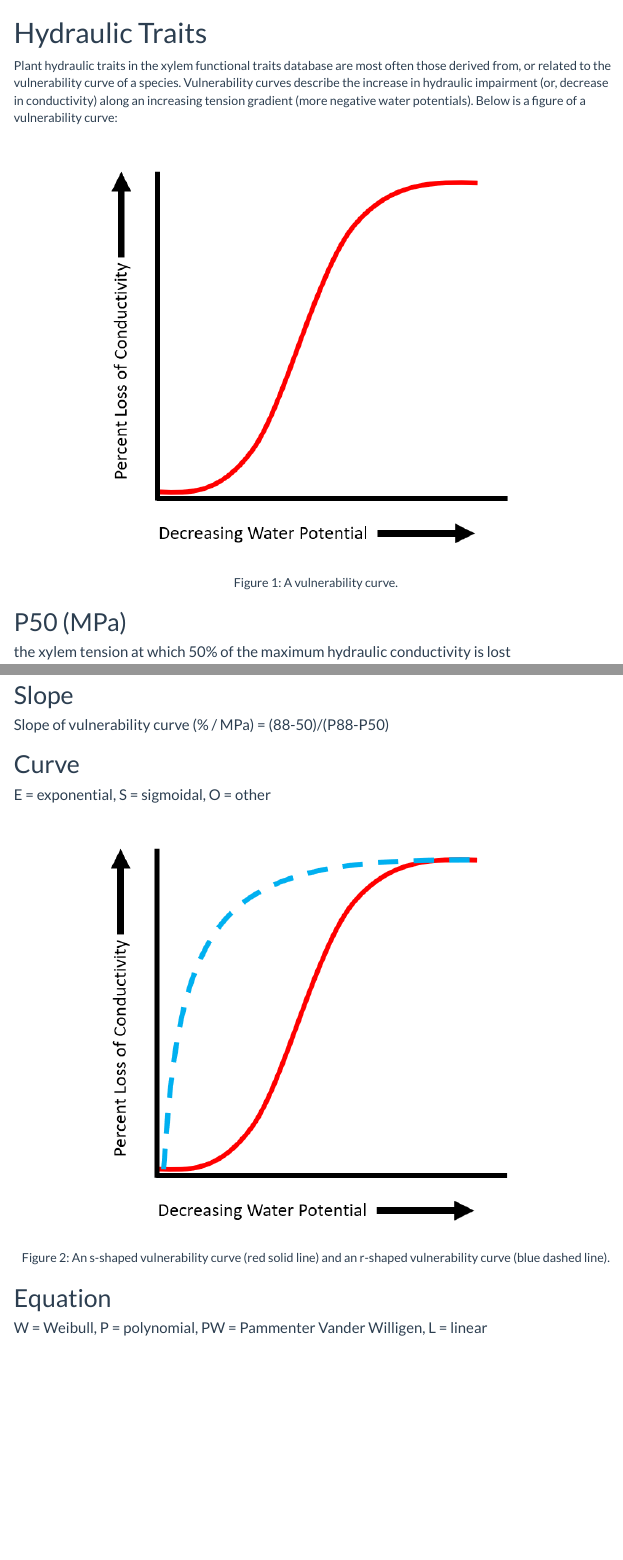
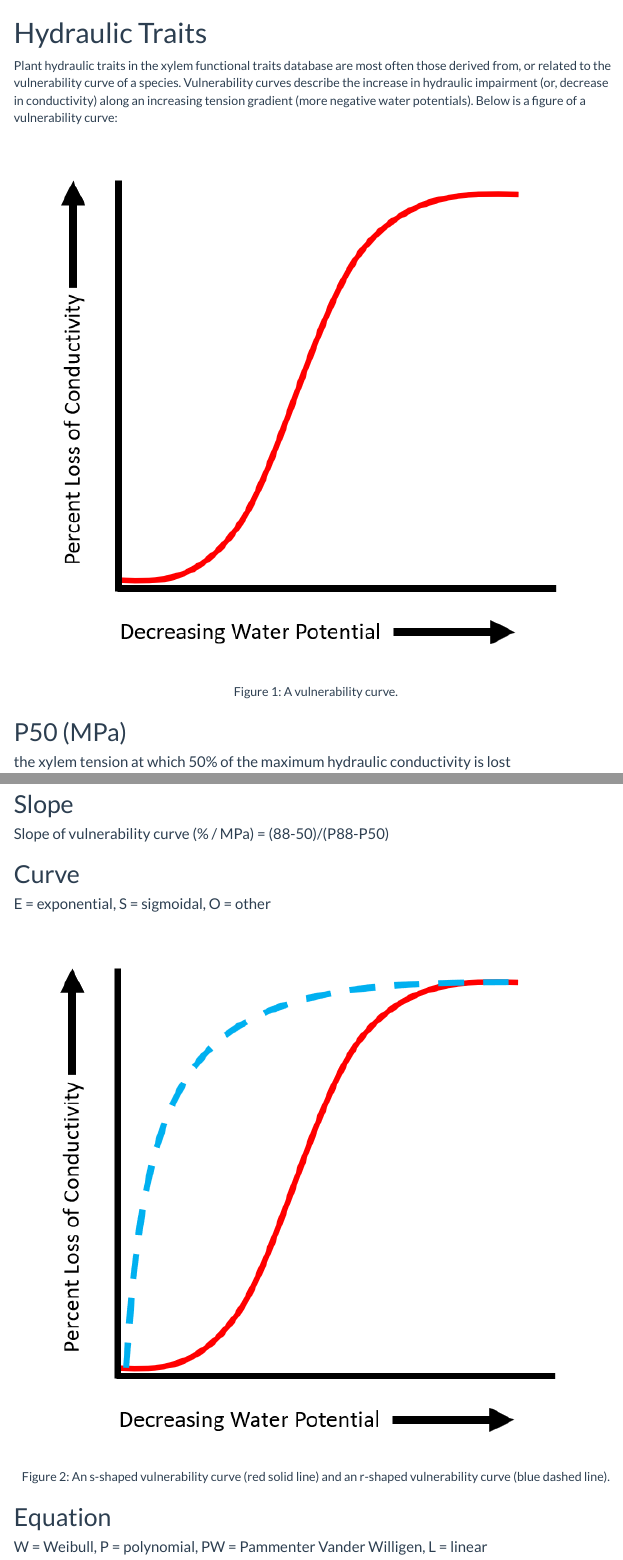
Before and after one commit to wmhammond/shiny-server, an R Markdown document (XFT/trait_definitions.Rmd): the page in a window 1100 px wide, from its top, and a second part further down, joined at a grey line. The pictures show the output file XFT/trait_definitions.html that the author committed with the source, opened offline; menus at the side of the page are left out.

Commit message:
update figure width in trait defs

````diff
--- a/XFT/trait_definitions.Rmd
+++ b/XFT/trait_definitions.Rmd
@@ -22,7 +22,7 @@ knitr::opts_chunk$set(echo = FALSE)
 # Hydraulic Traits
 Plant hydraulic traits in the xylem functional traits database are most often those derived from, or related to the vulnerability curve of a species. Vulnerability curves describe the increase in hydraulic impairment (or, decrease in conductivity) along an increasing tension gradient (more negative water potentials). Below is a figure of a vulnerability curve:
 
-```{r fig.align='center',onecurve, echo=FALSE, fig.cap="Figure 1: A vulnerability curve.", out.width = '80%'}
+```{r fig.align='center',onecurve, echo=FALSE, fig.cap="Figure 1: A vulnerability curve.", out.width = '100%'}
 knitr::include_graphics("www/vulnerability_curve.png")
 ```
 
@@ -37,7 +37,7 @@ knitr::include_graphics("www/vulnerability_curve.png")
 ## Curve
 #### E = exponential, S = sigmoidal, O = other
 
-```{r fig.align='center',twocurves, echo=FALSE, fig.cap="Figure 2: An s-shaped vulnerability curve (red solid line) and an r-shaped vulnerability curve (blue dashed line).", out.width = '80%'}
+```{r fig.align='center',twocurves, echo=FALSE, fig.cap="Figure 2: An s-shaped vulnerability curve (red solid line) and an r-shaped vulnerability curve (blue dashed line).", out.width = '100%'}
 knitr::include_graphics("www/vc_twotypes.png")
 ```
 ## Equation
````
Also changed, not shown: XFT/trait_definitions.html.
